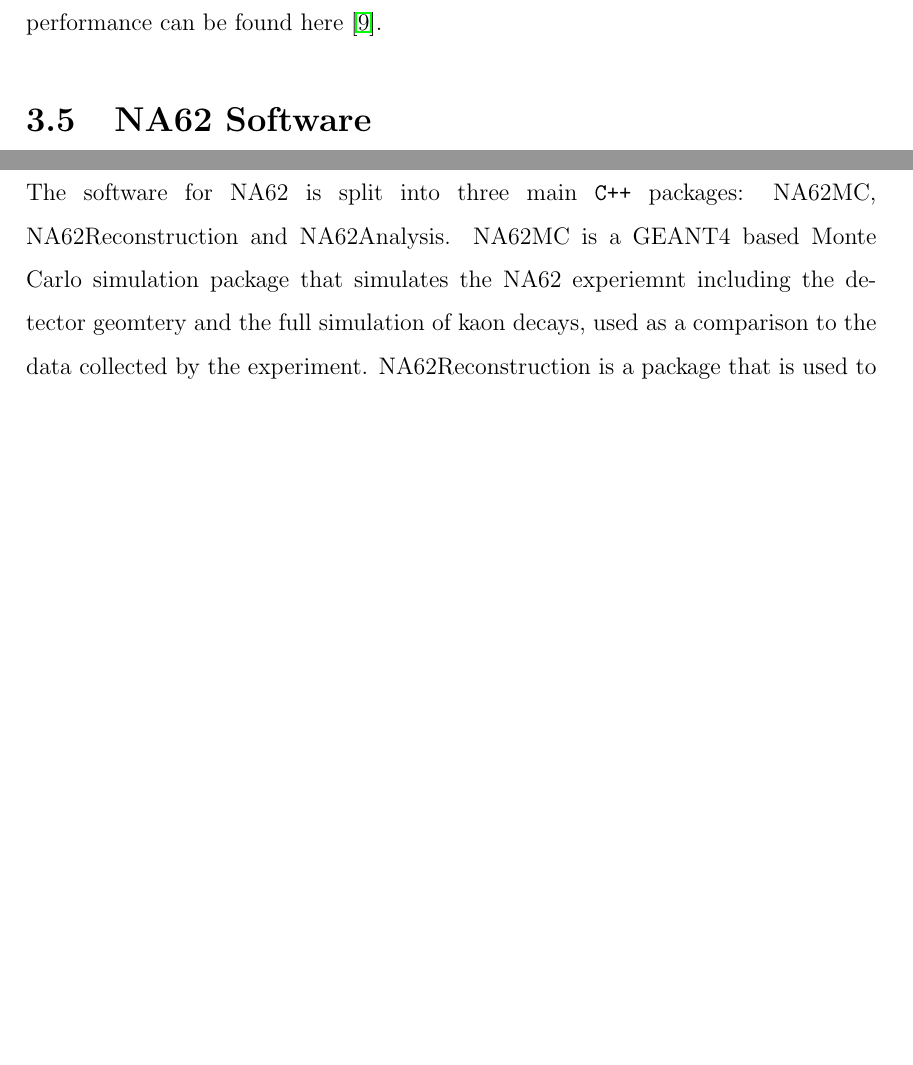
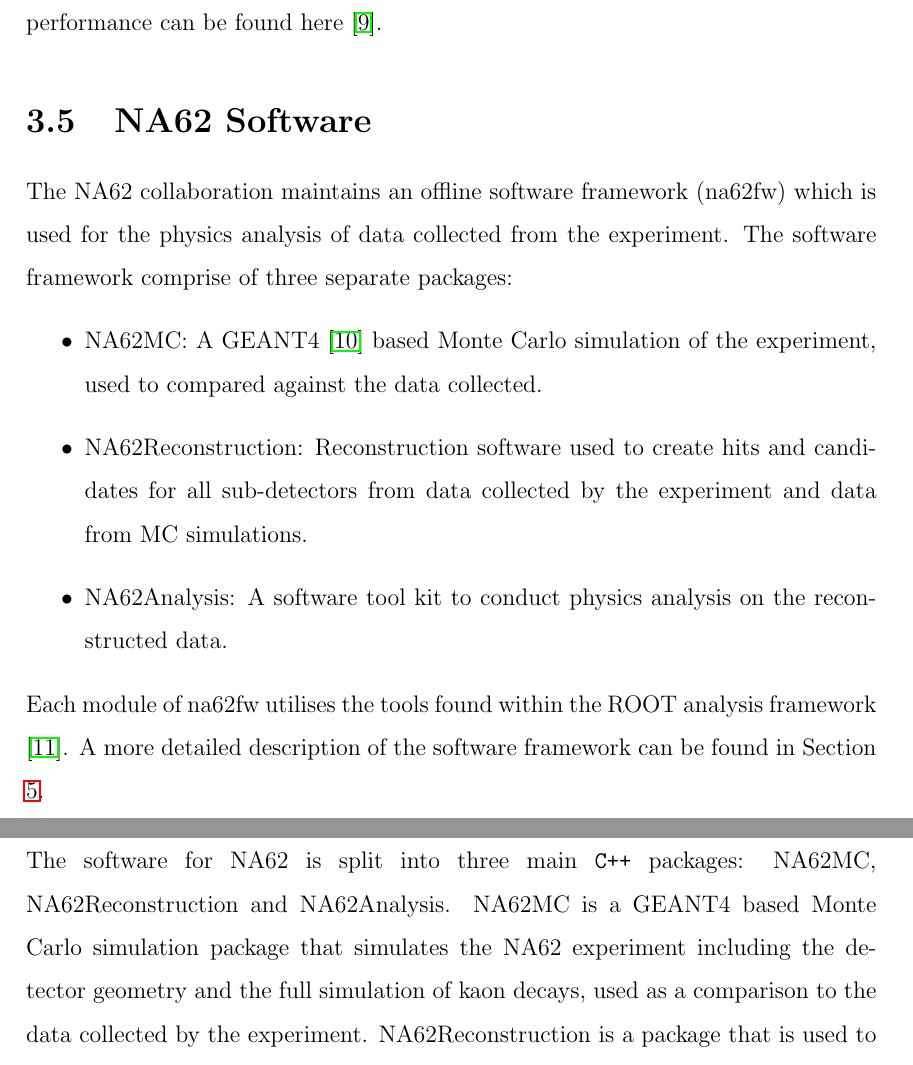
Before and after one commit to SandersJack/Thesis, a LaTeX thesis (main.tex, which reads Chapters/FlexibleMC/flexmc.tex, Chapters/detector/detector.tex): two parts of pages 44 and 90 of 182, joined at a grey line, cut so that both start at the same text, the shorter picture padded with empty space. Compiled offline with pdfLaTeX.

Commit message:
Added short software bit

```diff
--- a/Chapters/FlexibleMC/flexmc.tex
+++ b/Chapters/FlexibleMC/flexmc.tex
@@ -3,7 +3,7 @@
 
 \begin{document}
 
-    The software for NA62 is split into three main \sloppy\texttt{C++} packages: NA62MC, NA62Reconstruction and NA62Analysis. NA62MC is a GEANT4 based Monte Carlo simulation package that simulates the NA62 experiemnt including the detector geomtery and the full simulation of
+    The software for NA62 is split into three main \sloppy\texttt{C++} packages: NA62MC, NA62Reconstruction and NA62Analysis. NA62MC is a GEANT4 based Monte Carlo simulation package that simulates the NA62 experiment including the detector geometry and the full simulation of
     kaon decays, used as a comparison to the data collected by the experiment. NA62Reconstruction is a package that is used to reconstruct either the Monte Carlo data or collected data from the experiment for all detectors. NA62Analysis is used by the physicists to analyse the data produced from the reconstruction to
     produce all the physics studies that are conducted at NA62.
 
--- a/Chapters/detector/detector.tex
+++ b/Chapters/detector/detector.tex
@@ -397,8 +397,13 @@
     \end{table}
     A more detailed explanation of the full NA62 trigger system and the resultant performance can be found here \cite{NA62_trigger_2023}.
     \section{NA62 Software}
-
-    %Maybe Software too ???? Has to here or in the Software chapter
+    The NA62 collaboration maintains an offline software framework (na62fw) which is used for the physics analysis of data collected from the experiment. The software framework comprise of three separate packages:
+    \begin{itemize}
+        \item NA62MC: A GEANT4 \cite{Agostinelli2003Geant4} based Monte Carlo simulation of the experiment, used to compared against the data collected.
+        \item NA62Reconstruction: Reconstruction software used to create hits and candidates for all sub-detectors from data collected by the experiment and data from MC simulations.
+        \item NA62Analysis: A software tool kit to conduct physics analysis on the reconstructed data.
+    \end{itemize}
+    Each module of na62fw utilises the tools found within the ROOT analysis framework \cite{Brun1997}. A more detailed description of the software framework can be found in Section \ref{sec:na62fw}.
     \section{NA62 Results}
     The latest result from NA62 contains data collected in the periods 2016-2018 and 2021-2022. The data collection during 2016, 2017 and 2018 was at mean intensities of 240, 330 and 400,MHz respectably. With 2021 and 2022 collected at a mean intensity of 580\,MHz.
     The trigger streams used for the data collection for the $K^+ \to \pi \nu \bar\nu$ (PNN) in this period differ from those that are define in Section \ref{sec:TDAQ} and are defined below:
```
Also changed, not shown: 4 other files.
